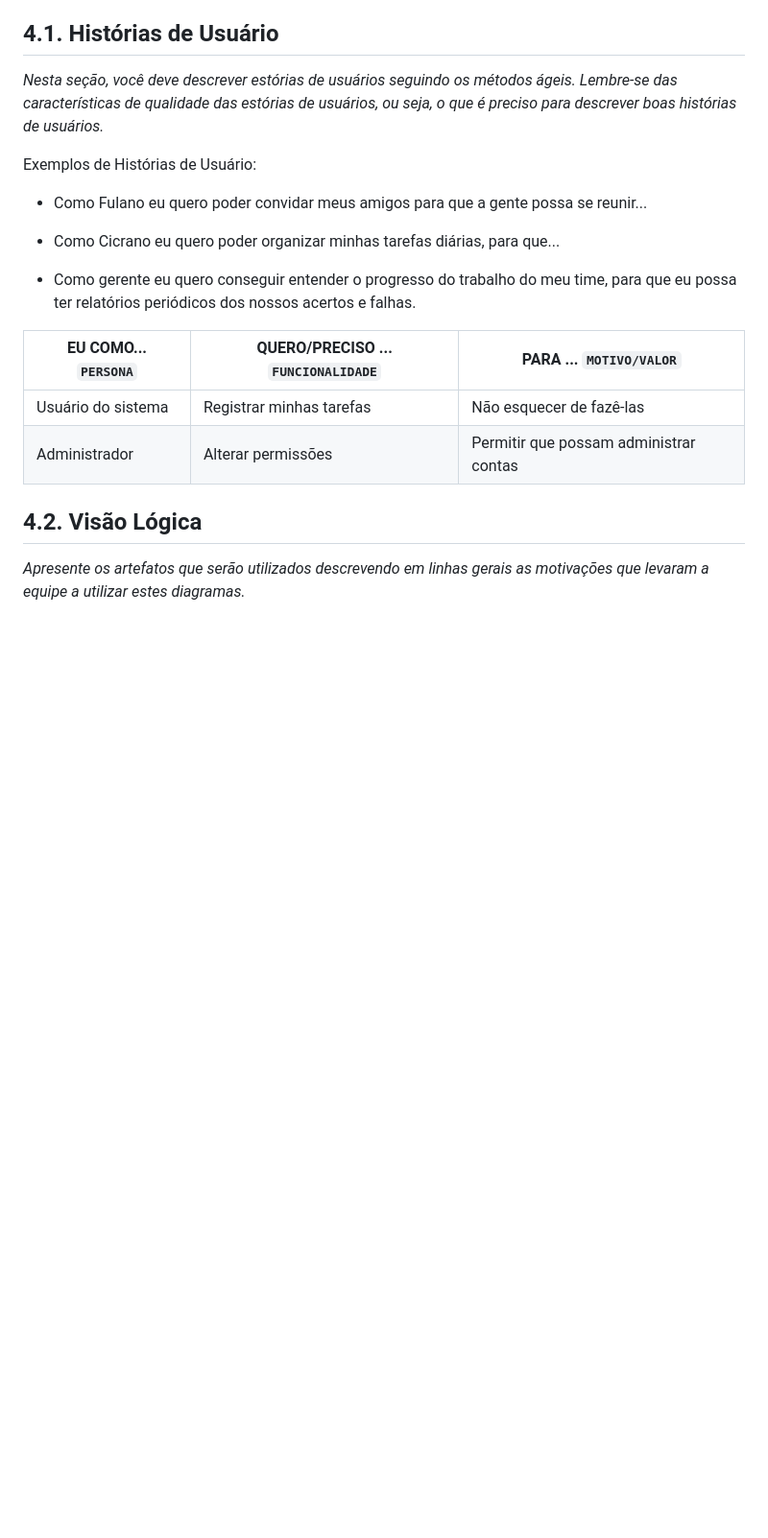
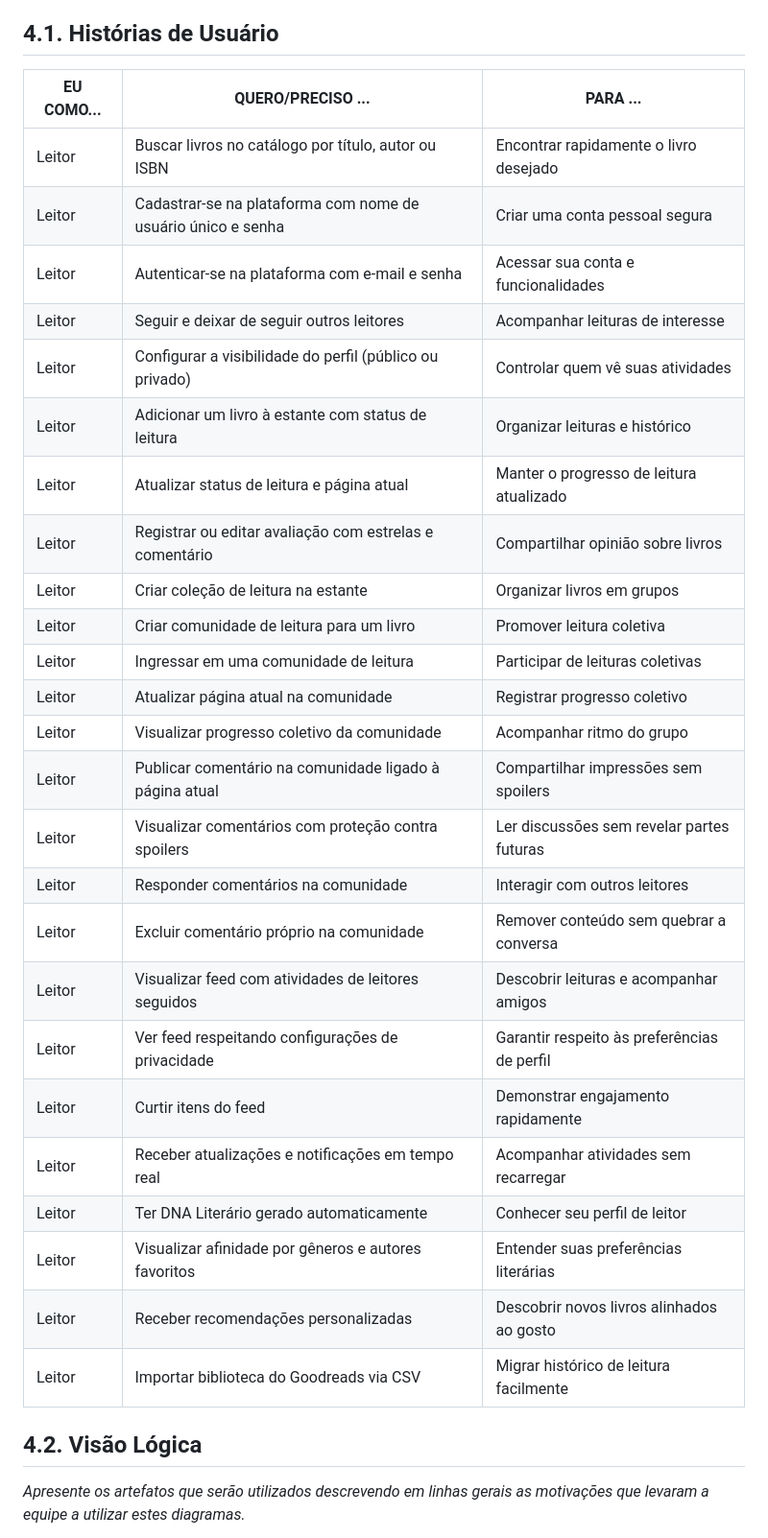
Before and after one commit to marcosffp/biblioo, a Markdown page: docs/4.modelagem.md, the part around the change. Shown at 96% size. Rendered like a GitHub page; blank space fills up the shorter version.

Commit message:
Add user stories for reader functionalities
Added user stories for the reader persona detailing various functionalities and their purposes.

```diff
--- a/docs/4.modelagem.md
+++ b/docs/4.modelagem.md
@@ -12,20 +12,36 @@ Obs: substitua esta imagem por outra, adequada ao seu projeto (cada arquitetura
 
 ## 4.1. Histórias de Usuário
 
-_Nesta seção, você deve descrever estórias de usuários seguindo os métodos ágeis. Lembre-se das características de qualidade das estórias de usuários, ou seja, o que é preciso para descrever boas histórias de usuários._
+|EU COMO... | QUERO/PRECISO ...  |PARA ...                 |
+|--------------------|------------------------------------|----------------------------------------|
+|Leitor|Buscar livros no catálogo por título, autor ou ISBN|Encontrar rapidamente o livro desejado|
+|Leitor|Cadastrar-se na plataforma com nome de usuário único e senha|Criar uma conta pessoal segura|
+|Leitor|Autenticar-se na plataforma com e-mail e senha|Acessar sua conta e funcionalidades|
+|Leitor|Seguir e deixar de seguir outros leitores|Acompanhar leituras de interesse|
+|Leitor|Configurar a visibilidade do perfil (público ou privado)|Controlar quem vê suas atividades|
+|Leitor|Adicionar um livro à estante com status de leitura|Organizar leituras e histórico|
+|Leitor|Atualizar status de leitura e página atual|Manter o progresso de leitura atualizado|
+|Leitor|Registrar ou editar avaliação com estrelas e comentário|Compartilhar opinião sobre livros|
+|Leitor|Criar coleção de leitura na estante|Organizar livros em grupos|
+|Leitor|Criar comunidade de leitura para um livro|Promover leitura coletiva|
+|Leitor|Ingressar em uma comunidade de leitura|Participar de leituras coletivas|
+|Leitor|Atualizar página atual na comunidade|Registrar progresso coletivo|
+|Leitor|Visualizar progresso coletivo da comunidade|Acompanhar ritmo do grupo|
+|Leitor|Publicar comentário na comunidade ligado à página atual|Compartilhar impressões sem spoilers|
+|Leitor|Visualizar comentários com proteção contra spoilers|Ler discussões sem revelar partes futuras|
+|Leitor|Responder comentários na comunidade|Interagir com outros leitores|
+|Leitor|Excluir comentário próprio na comunidade|Remover conteúdo sem quebrar a conversa|
+|Leitor|Visualizar feed com atividades de leitores seguidos|Descobrir leituras e acompanhar amigos|
+|Leitor|Ver feed respeitando configurações de privacidade|Garantir respeito às preferências de perfil|
+|Leitor|Curtir itens do feed|Demonstrar engajamento rapidamente|
+|Leitor|Receber atualizações e notificações em tempo real|Acompanhar atividades sem recarregar|
+|Leitor|Ter DNA Literário gerado automaticamente|Conhecer seu perfil de leitor|
+|Leitor|Visualizar afinidade por gêneros e autores favoritos|Entender suas preferências literárias|
+|Leitor|Receber recomendações personalizadas|Descobrir novos livros alinhados ao gosto|
+|Leitor|Importar biblioteca do Goodreads via CSV|Migrar histórico de leitura facilmente
 
-Exemplos de Histórias de Usuário:
 
-- Como Fulano eu quero poder convidar meus amigos para que a gente possa se reunir...
 
-- Como Cicrano eu quero poder organizar minhas tarefas diárias, para que...
-
-- Como gerente eu quero conseguir entender o progresso do trabalho do meu time, para que eu possa ter relatórios periódicos dos nossos acertos e falhas.
-
-|EU COMO... `PERSONA`| QUERO/PRECISO ... `FUNCIONALIDADE` |PARA ... `MOTIVO/VALOR`                 |
-|--------------------|------------------------------------|----------------------------------------|
-|Usuário do sistema  | Registrar minhas tarefas           | Não esquecer de fazê-las               |
-|Administrador       | Alterar permissões                 | Permitir que possam administrar contas |
 
 ## 4.2. Visão Lógica
 
```
